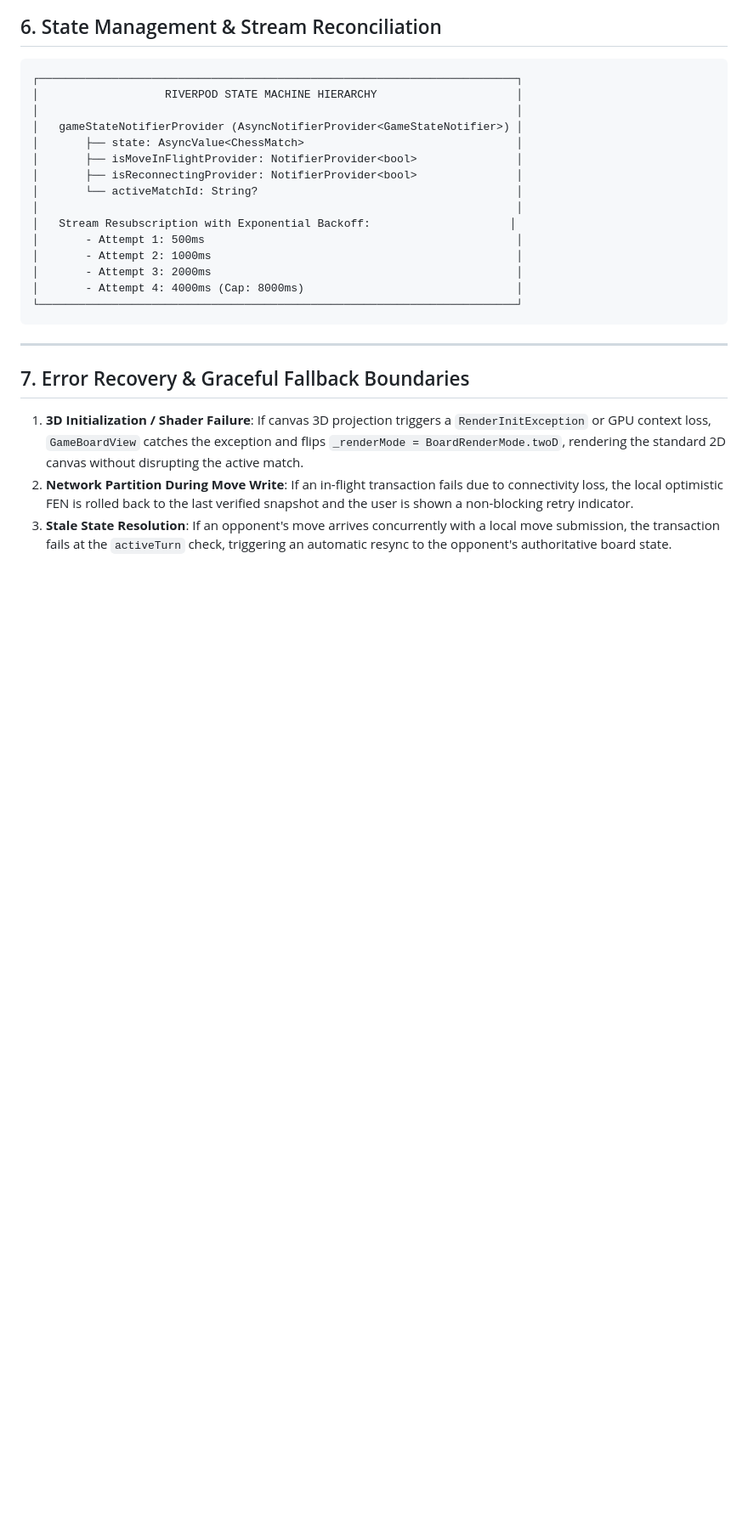
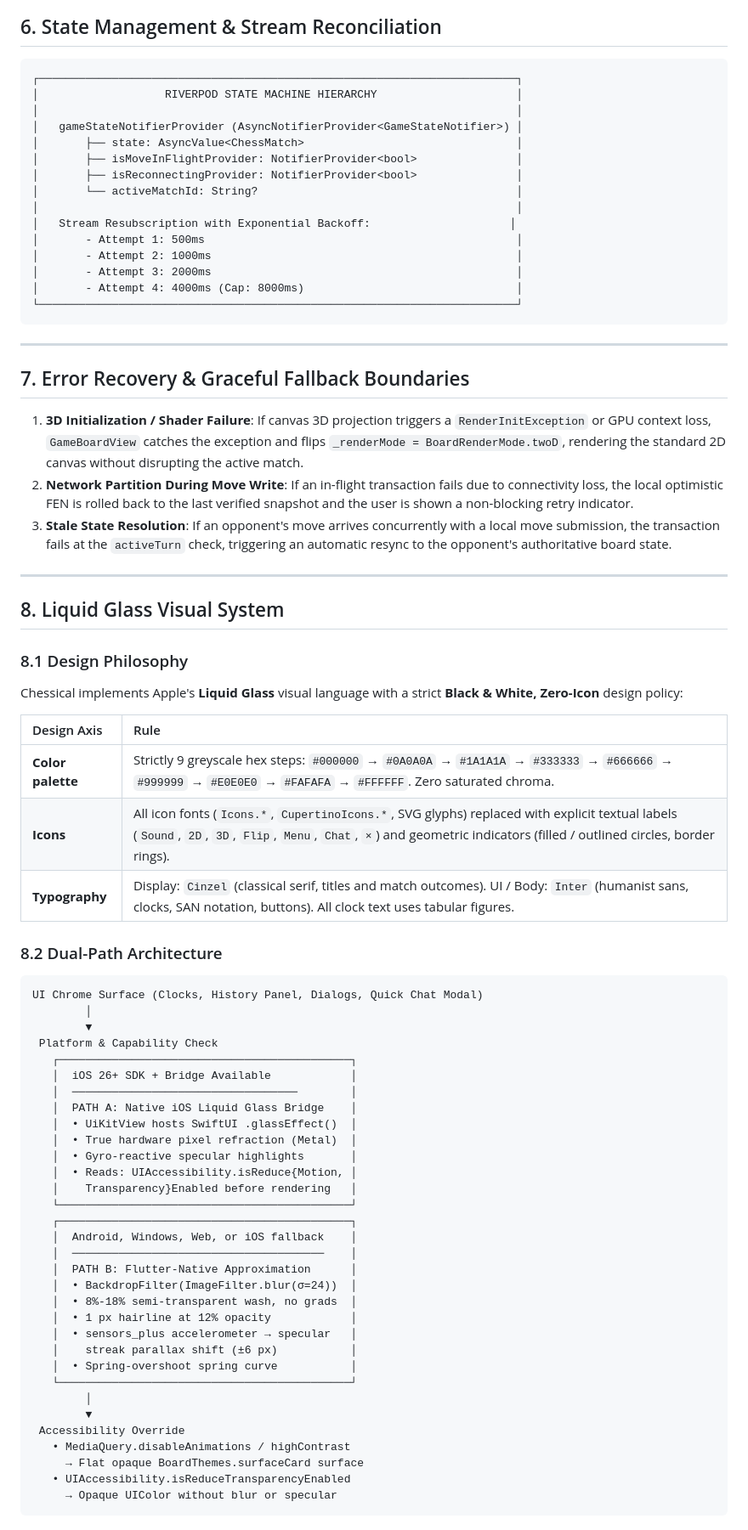
Before and after one commit to Harshil-18-byte/Chess, a Markdown page: ARCHITECTURE.md, the part around one of its changes. Shown at 85% size. GitHub-like rendering; blank space fills up the shorter version.

Commit message:
Document Liquid Glass dual-path architecture, greyscale palette, typography, and surface inventory

````diff
--- a/ARCHITECTURE.md
+++ b/ARCHITECTURE.md
@@ -297,3 +297,55 @@ $$\text{IsThreefold} = \left( \sum_{i=1}^{M} \mathbb{I}\left(\text{StateRecord}_
 1. **3D Initialization / Shader Failure**: If canvas 3D projection triggers a `RenderInitException` or GPU context loss, `GameBoardView` catches the exception and flips `_renderMode = BoardRenderMode.twoD`, rendering the standard 2D canvas without disrupting the active match.
 2. **Network Partition During Move Write**: If an in-flight transaction fails due to connectivity loss, the local optimistic FEN is rolled back to the last verified snapshot and the user is shown a non-blocking retry indicator.
 3. **Stale State Resolution**: If an opponent's move arrives concurrently with a local move submission, the transaction fails at the `activeTurn` check, triggering an automatic resync to the opponent's authoritative board state.
+
+---
+
+## 8. Liquid Glass Visual System
+
+### 8.1 Design Philosophy
+
+Chessical implements Apple's **Liquid Glass** visual language with a strict **Black & White, Zero-Icon** design policy:
+
+| Design Axis | Rule |
+| :--- | :--- |
+| **Color palette** | Strictly 9 greyscale hex steps: `#000000` → `#0A0A0A` → `#1A1A1A` → `#333333` → `#666666` → `#999999` → `#E0E0E0` → `#FAFAFA` → `#FFFFFF`. Zero saturated chroma. |
+| **Icons** | All icon fonts (`Icons.*`, `CupertinoIcons.*`, SVG glyphs) replaced with explicit textual labels (`Sound`, `2D`, `3D`, `Flip`, `Menu`, `Chat`, `×`) and geometric indicators (filled / outlined circles, border rings). |
+| **Typography** | Display: `Cinzel` (classical serif, titles and match outcomes). UI / Body: `Inter` (humanist sans, clocks, SAN notation, buttons). All clock text uses tabular figures. |
+
+### 8.2 Dual-Path Architecture
+
+```
+UI Chrome Surface (Clocks, History Panel, Dialogs, Quick Chat Modal)
+        │
+        ▼
+ Platform & Capability Check
+   ┌────────────────────────────────────────────┐
+   │  iOS 26+ SDK + Bridge Available            │
+   │  ──────────────────────────────────        │
+   │  PATH A: Native iOS Liquid Glass Bridge    │
+   │  • UiKitView hosts SwiftUI .glassEffect()  │
+   │  • True hardware pixel refraction (Metal)  │
+   │  • Gyro-reactive specular highlights       │
+   │  • Reads: UIAccessibility.isReduce{Motion, │
+   │    Transparency}Enabled before rendering   │
+   └────────────────────────────────────────────┘
+   ┌────────────────────────────────────────────┐
+   │  Android, Windows, Web, or iOS fallback    │
+   │  ──────────────────────────────────────    │
+   │  PATH B: Flutter-Native Approximation      │
+   │  • BackdropFilter(ImageFilter.blur(σ=24))  │
+   │  • 8%-18% semi-transparent wash, no grads  │
+   │  • 1 px hairline at 12% opacity            │
+   │  • sensors_plus accelerometer → specular   │
+   │    streak parallax shift (±6 px)           │
+   │  • Spring-overshoot spring curve           │
+   └────────────────────────────────────────────┘
+        │
+        ▼
+ Accessibility Override
+   • MediaQuery.disableAnimations / highContrast
+     → Flat opaque BoardThemes.surfaceCard surface
+   • UIAccessibility.isReduceTransparencyEnabled
+     → Opaque UIColor without blur or specular
+```
+
````
Also changed, not shown: other parts of ARCHITECTURE.md (+27 -0 lines).
